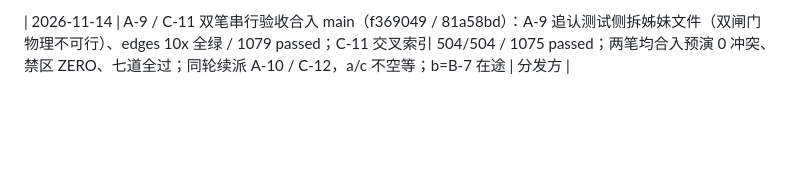
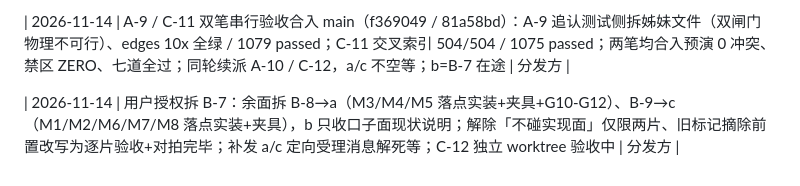
Before and after one commit to np1139059565/chat-bridge, a Markdown page: docs/work-dispatcher.md, the part around the change. Drawn GitHub-style; blank space fills up the shorter version.

```diff
--- a/docs/work-dispatcher.md
+++ b/docs/work-dispatcher.md
@@ -317,3 +317,5 @@
 | 2026-11-14 | C-10 验收通过并合入 main（a92f1bf）：分发方环境 js-tests rc=0 / 496 全 pass / 覆盖率达标、全量 pytest 1075 passed、七道钩子全过、合入预演 0 冲突、禁区 ZERO、只新增两文件；小片化第三闭环同轮续派 C-11，c 不空等；a=A-9、b=B-7 在途 | 分发方 |
 
 | 2026-11-14 | A-9 / C-11 双笔串行验收合入 main（f369049 / 81a58bd）：A-9 追认测试侧拆姊妹文件（双闸门物理不可行）、edges 10x 全绿 / 1079 passed；C-11 交叉索引 504/504 / 1075 passed；两笔均合入预演 0 冲突、禁区 ZERO、七道全过；同轮续派 A-10 / C-12，a/c 不空等；b=B-7 在途 | 分发方 |
+
+| 2026-11-14 | 用户授权拆 B-7：余面拆 B-8→a（M3/M4/M5 落点实装+夹具+G10-G12）、B-9→c（M1/M2/M6/M7/M8 落点实装+夹具），b 只收口子面现状说明；解除「不碰实现面」仅限两片、旧标记摘除前置改写为逐片验收+对拍完毕；补发 a/c 定向受理消息解死等；C-12 独立 worktree 验收中 | 分发方 |
```
Also changed, not shown: docs/work-board.md (+9 -0 lines).
